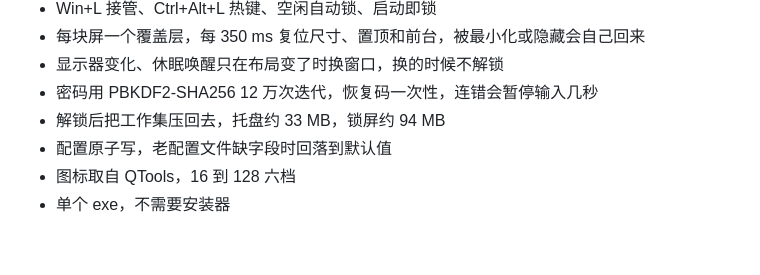
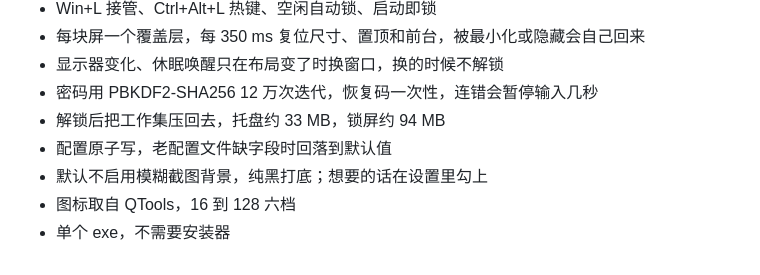
Before and after one commit to haha0614/QLock, a Markdown page: CHANGELOG.md, the part around the change. Drawn GitHub-style.

```diff
--- a/CHANGELOG.md
+++ b/CHANGELOG.md
@@ -12,5 +12,6 @@
 - 密码用 PBKDF2-SHA256 12 万次迭代，恢复码一次性，连错会暂停输入几秒
 - 解锁后把工作集压回去，托盘约 33 MB，锁屏约 94 MB
 - 配置原子写，老配置文件缺字段时回落到默认值
+- 默认不启用模糊截图背景，纯黑打底；想要的话在设置里勾上
 - 图标取自 QTools，16 到 128 六档
 - 单个 exe，不需要安装器
```
Also changed, not shown: README.md (+6 -2 lines), docs/screenshot-lock.png, docs/screenshot-settings.png, 2 other files.
